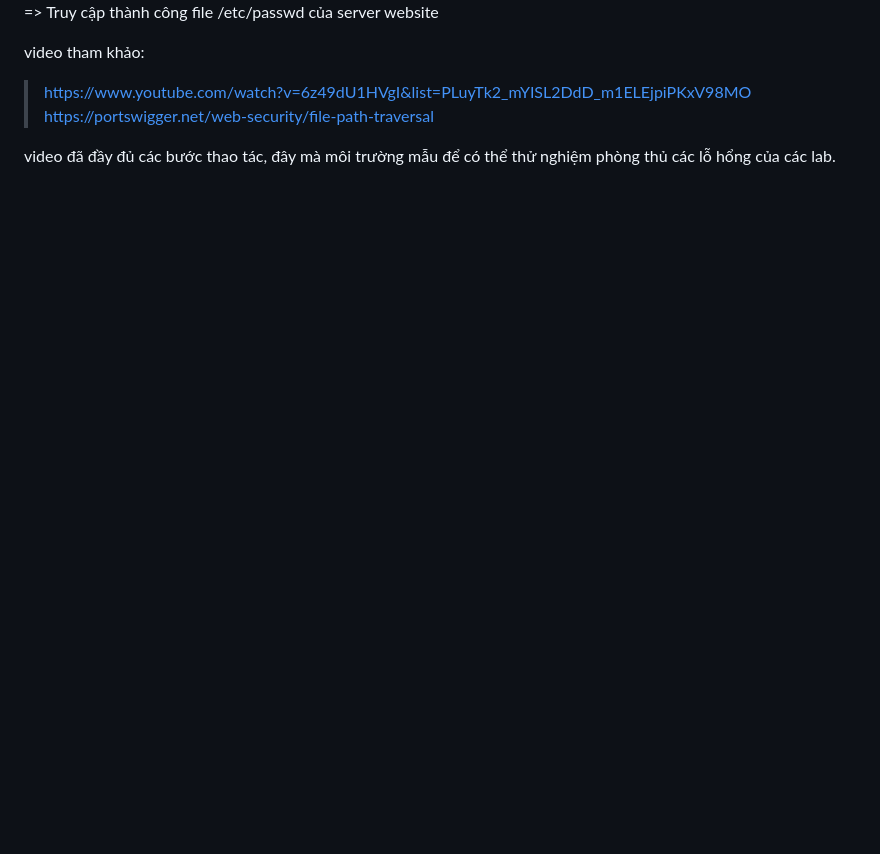
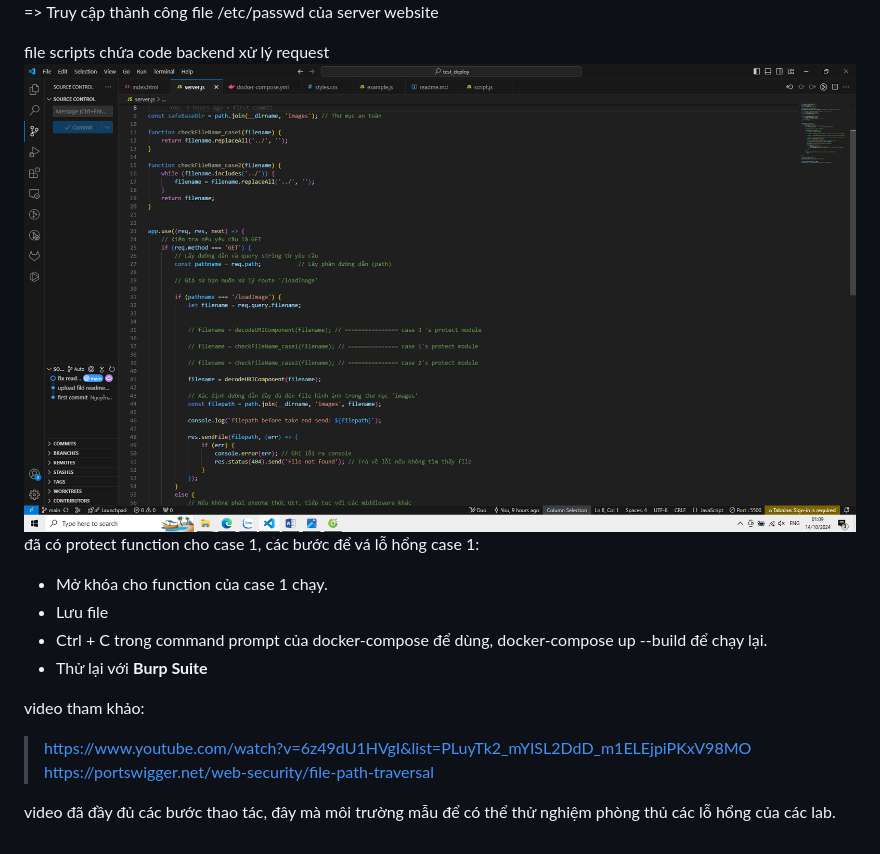
Before and after one commit to nhhpbc7a1/INSE_directory-traversal_labs, a Markdown page: readme.md, the part around the change. Rendered like a GitHub page; pictures changed too: images/image-9.png (added); blank space fills up the shorter version.

```diff
--- a/readme.md
+++ b/readme.md
@@ -46,6 +46,15 @@ Qua repeater, bắt đầu chỉnh sửa
 ![alt text](./images/image-8.png)
 => Truy cập thành công file /etc/passwd của server website
 
+file scripts chứa code backend xử lý request
+![alt text](./images/image-9.png)
+đã có protect function cho case 1, các bước để vá lỗ hổng case 1:
+ - Mở khóa cho function của case 1 chạy.
+ - Lưu file
+ - Ctrl + C trong command prompt của docker-compose để dùng, docker-compose up --build
+để chạy lại.
+ - Thử lại với **Burp Suite**
+
 video tham khảo:
 > https://www.youtube.com/watch?v=6z49dU1HVgI&list=PLuyTk2_mYISL2DdD_m1ELEjpiPKxV98MO
 > https://portswigger.net/web-security/file-path-traversal
```
